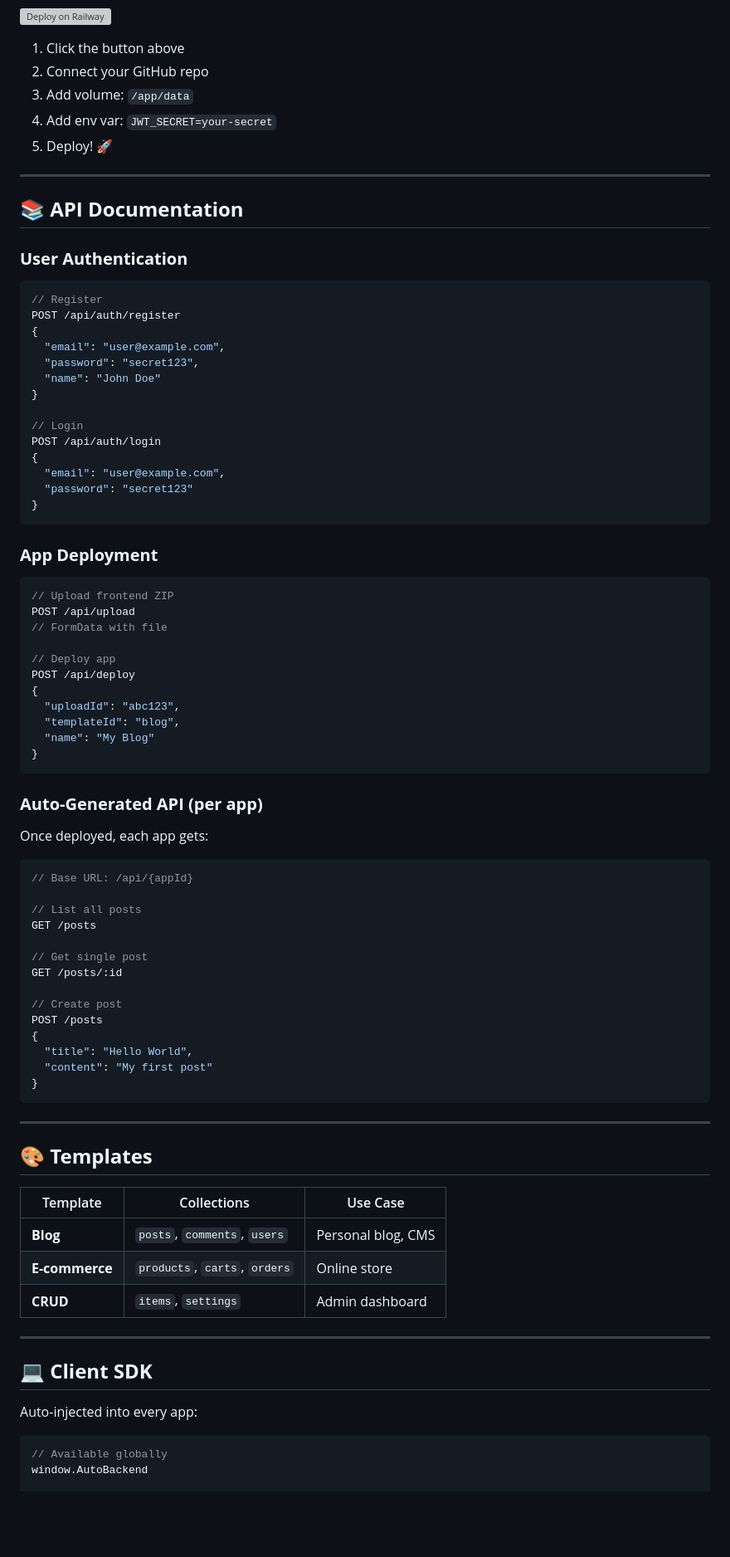
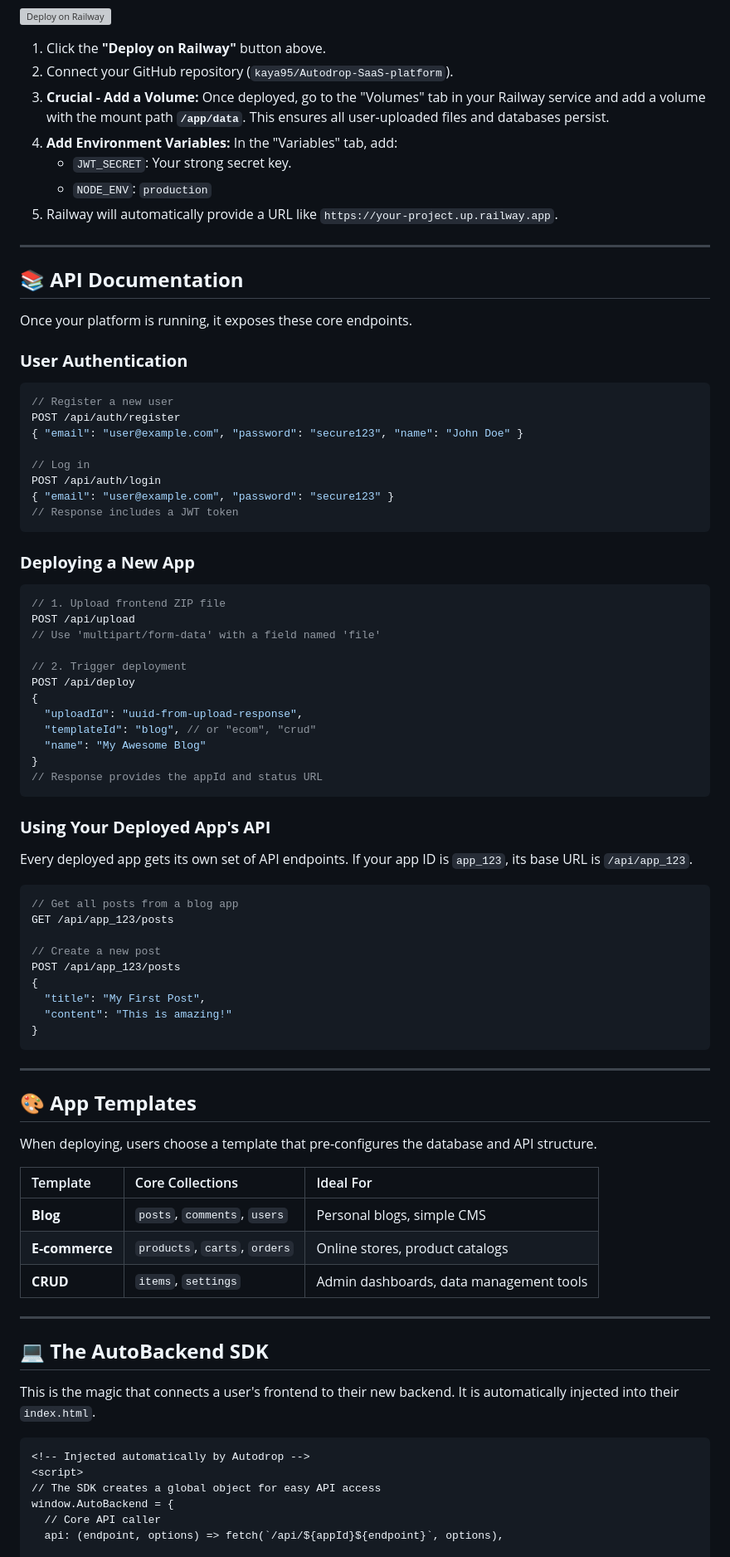
Before and after one commit to kaya95/Autodrop-SaaS-platform, a Markdown page: readme.md, the part around one of its changes. Shown at 83% size. Rendered like a GitHub page; blank space fills up the shorter version; grey boxes are pictures that could not be loaded.

````diff
--- a/readme.md
+++ b/readme.md
@@ -103,85 +126,85 @@ Visit: `http://localhost:3000`
 [![Deploy on Railway](https://railway.app/button.svg)](https://railway.app/new)
 
-1. Click the button above
-2. Connect your GitHub repo
-3. Add volume: `/app/data`
-4. Add env var: `JWT_SECRET=your-secret`
-5. Deploy! 🚀
+1.  Click the **"Deploy on Railway"** button above.
+2.  Connect your GitHub repository (`kaya95/Autodrop-SaaS-platform`).
+3.  **Crucial - Add a Volume:** Once deployed, go to the "Volumes" tab in your Railway service and add a volume with the mount path **`/app/data`**. This ensures all user-uploaded files and databases persist.
+4.  **Add Environment Variables:** In the "Variables" tab, add:
+    *   `JWT_SECRET`: Your strong secret key.
+    *   `NODE_ENV`: `production`
+5.  Railway will automatically provide a URL like `https://your-project.up.railway.app`.
 
 ---
 
 ## 📚 **API Documentation**
 
+Once your platform is running, it exposes these core endpoints.
+
 ### **User Authentication**
 ```javascript
-// Register
+// Register a new user
 POST /api/auth/register
-{
-  "email": "user@example.com",
-  "password": "secret123",
-  "name": "John Doe"
-}
+{ "email": "user@example.com", "password": "secure123", "name": "John Doe" }
 
-// Login
+// Log in
 POST /api/auth/login
-{
-  "email": "user@example.com",
-  "password": "secret123"
-}
+{ "email": "user@example.com", "password": "secure123" }
+// Response includes a JWT token
 ```
 
-### **App Deployment**
+### **Deploying a New App**
 ```javascript
-// Upload frontend ZIP
+// 1. Upload frontend ZIP file
 POST /api/upload
-// FormData with file
+// Use 'multipart/form-data' with a field named 'file'
 
-// Deploy app
+// 2. Trigger deployment
 POST /api/deploy
 {
-  "uploadId": "abc123",
-  "templateId": "blog",
-  "name": "My Blog"
+  "uploadId": "uuid-from-upload-response",
+  "templateId": "blog", // or "ecom", "crud"
+  "name": "My Awesome Blog"
 }
+// Response provides the appId and status URL
 ```
 
-### **Auto-Generated API (per app)**
-Once deployed, each app gets:
+### **Using Your Deployed App's API**
+Every deployed app gets its own set of API endpoints. If your app ID is `app_123`, its base URL is `/api/app_123`.
 
 ```javascript
-// Base URL: /api/{appId}
+// Get all posts from a blog app
+GET /api/app_123/posts
 
-// List all posts
-GET /posts
-
-// Get single post
-GET /posts/:id
-
-// Create post
-POST /posts
+// Create a new post
+POST /api/app_123/posts
 {
-  "title": "Hello World",
-  "content": "My first post"
+  "title": "My First Post",
+  "content": "This is amazing!"
 }
 ```
 
 ---
 
-## 🎨 **Templates**
+## 🎨 **App Templates**
 
-| Template | Collections | Use Case |
-|----------|------------|----------|
-| **Blog** | `posts`, `comments`, `users` | Personal blog, CMS |
-| **E-commerce** | `products`, `carts`, `orders` | Online store |
-| **CRUD** | `items`, `settings` | Admin dashboard |
+When deploying, users choose a template that pre-configures the database and API structure.
+
+| Template | Core Collections | Ideal For |
+| :------- | :--------------- | :-------- |
+| **Blog** | `posts`, `comments`, `users` | Personal blogs, simple CMS |
+| **E-commerce** | `products`, `carts`, `orders` | Online stores, product catalogs |
+| **CRUD** | `items`, `settings` | Admin dashboards, data management tools |
 
 ---
 
-## 💻 **Client SDK**
+## 💻 **The AutoBackend SDK**
 
-Auto-injected into every app:
+This is the magic that connects a user's frontend to their new backend. It is automatically injected into their `index.html`.
 
-```javascript
-// Available globally
-window.AutoBackend
+```html
+<!-- Injected automatically by Autodrop -->
+<script>
+// The SDK creates a global object for easy API access
+window.AutoBackend = {
+  // Core API caller
+  api: (endpoint, options) => fetch(`/api/${appId}${endpoint}`, options),
 
````
Also changed, not shown: other parts of readme.md (+161 -148 lines).
